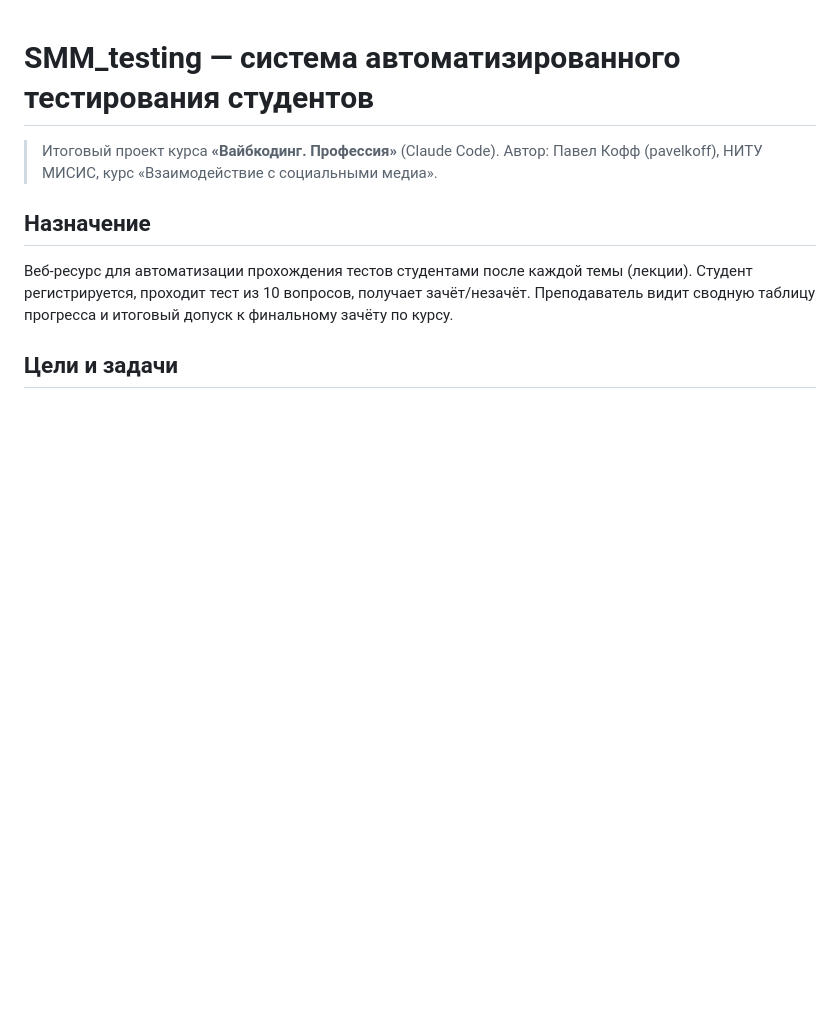
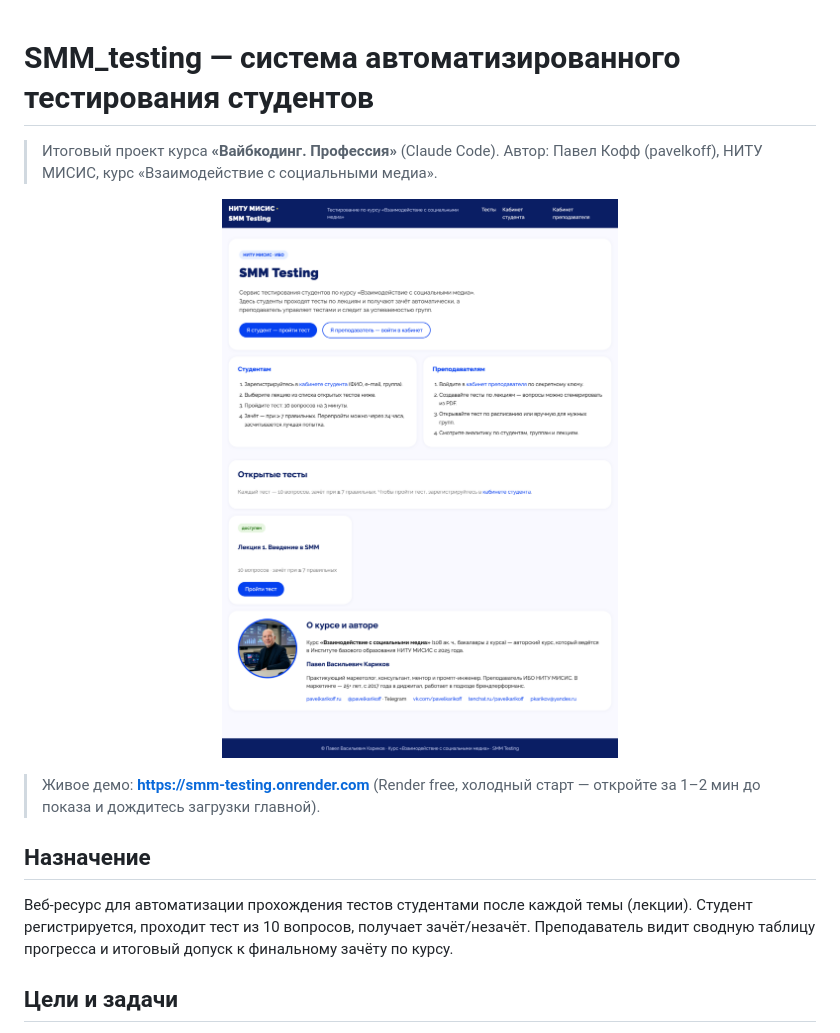
Before and after one commit to PavelKoff2025/SMM_Testing, a Markdown page: README.md, the part around the change. GitHub-like rendering; pictures changed too: docs/screenshots/index.png (added); blank space fills up the shorter version.

Commit message:
README: hero-баннер главной страницы + ссылка на демо
- docs/screenshots/index.png — fullPage-скриншот главной страницы
  живого демо на Render (2400×3388);
- README.md — баннер 720px под заголовком + ссылка на
  https://smm-testing.onrender.com с подсказкой по холодному старту
  Render free.

Co-Authored-By: Claude <noreply@anthropic.com>

```diff
--- a/README.md
+++ b/README.md
@@ -2,6 +2,13 @@
 
 > Итоговый проект курса **«Вайбкодинг. Профессия»** (Claude Code).
 > Автор: Павел Кофф (pavelkoff), НИТУ МИСИС, курс «Взаимодействие с социальными медиа».
+
+<p align="center">
+  <img src="docs/screenshots/index.png" alt="Главная страница сервиса SMM Testing" width="720">
+</p>
+
+> Живое демо: **https://smm-testing.onrender.com** (Render free, холодный старт —
+> откройте за 1–2 мин до показа и дождитесь загрузки главной).
 
 ## Назначение
 
```
